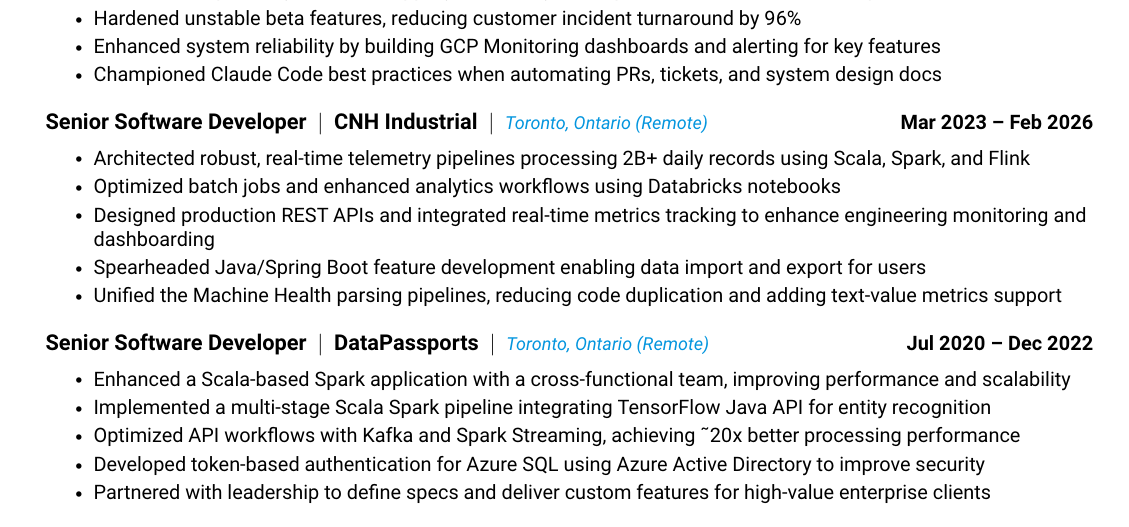
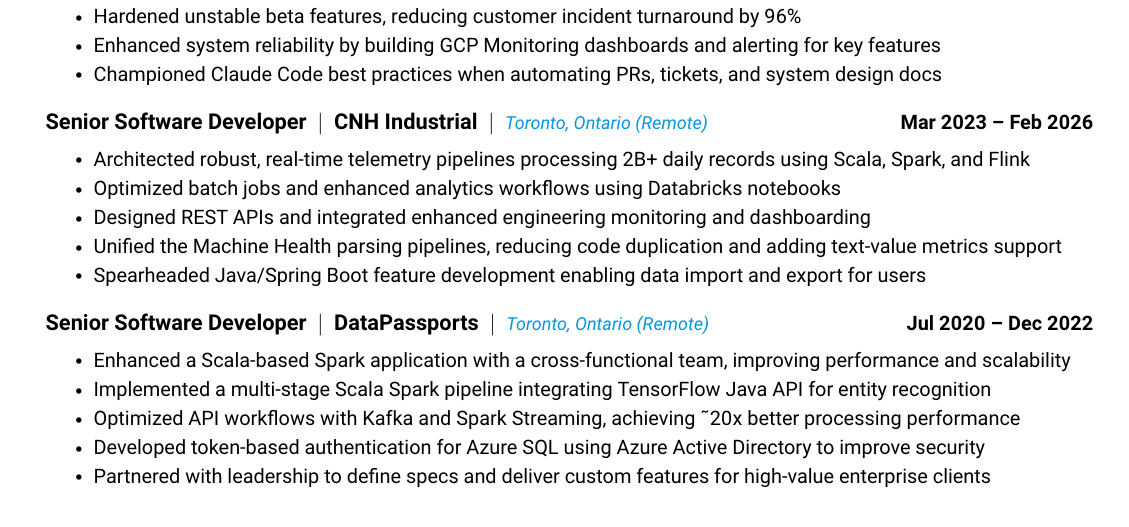
Before and after one commit to anpaulin/resume, a LaTeX document (standard/ariel_paulin.tex, which reads experience/cnh.tex): part of the page, cut so that both start at the same text. Compiled offline with pdfLaTeX.

Commit message:
CNH: simplify REST APIs bullet, move Machine Health pipeline bullet below it

```diff
--- a/experience/cnh.tex
+++ b/experience/cnh.tex
@@ -4,7 +4,7 @@
   \resumeItemListStart
     \resumeItem{Architected robust, real-time telemetry pipelines processing 2B+ daily records using Scala, Spark, and Flink}
     \resumeItem{Optimized batch jobs and enhanced analytics workflows using Databricks notebooks}
-    \resumeItem{Designed production REST APIs and integrated real-time metrics tracking to enhance engineering monitoring and dashboarding}
+    \resumeItem{Designed REST APIs and integrated enhanced engineering monitoring and dashboarding}
+    \resumeItem{Unified the Machine Health parsing pipelines, reducing code duplication and adding text-value metrics support}
     \resumeItem{Spearheaded Java/Spring Boot feature development enabling data import and export for users}
-    \resumeItem{Unified the Machine Health parsing pipelines, reducing code duplication and adding text-value metrics support}
   \resumeItemListEnd
```
Also changed, not shown: se/experience/cnh.tex (+2 -2 lines), ats/ariel_paulin_ats-1.png, ats/ariel_paulin_ats.pdf, se/ariel_paulin_se.pdf, se/ariel_paulin_se.png, standard/ariel_paulin.pdf, standard/ariel_paulin.png.
